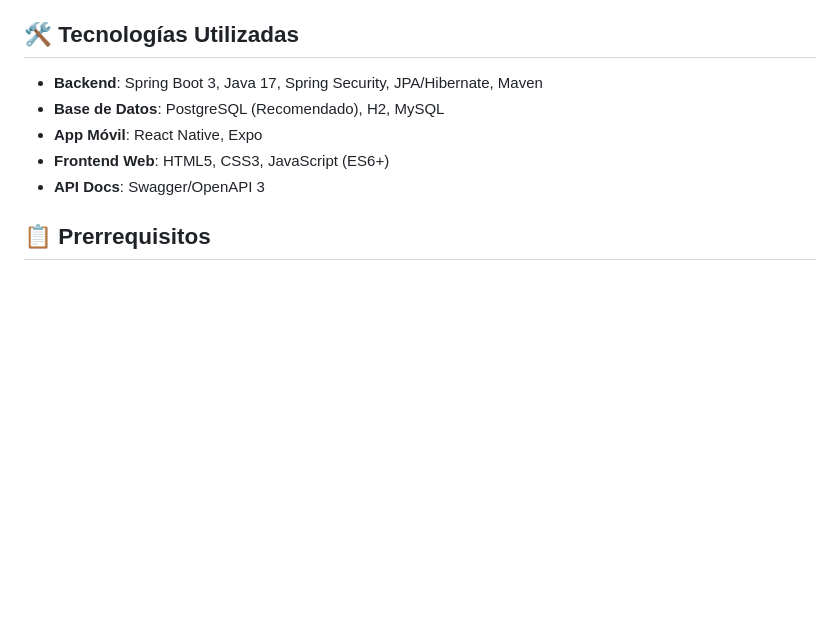
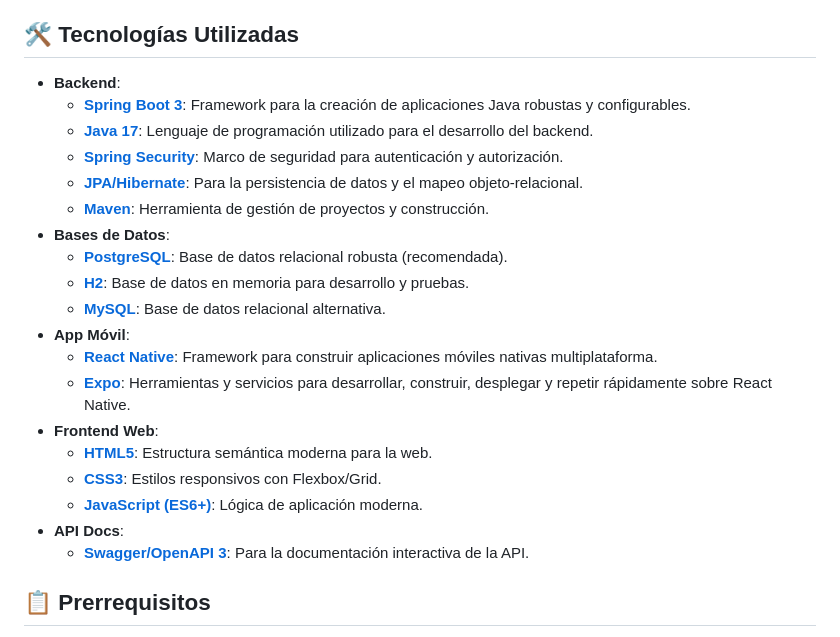
Before and after one commit to Andresbrt/homecare, a Markdown page: README.md, the part around the change. Rendered like a GitHub page; blank space fills up the shorter version.

Commit message:
docs: Mejorar la sección de tecnologías en README.md

```diff
--- a/README.md
+++ b/README.md
@@ -38,11 +38,25 @@ Estos colores se aplican tanto en la aplicación móvil como en la web para mant
 
 ## 🛠️ Tecnologías Utilizadas
 
-- **Backend**: Spring Boot 3, Java 17, Spring Security, JPA/Hibernate, Maven
-- **Base de Datos**: PostgreSQL (Recomendado), H2, MySQL
-- **App Móvil**: React Native, Expo
-- **Frontend Web**: HTML5, CSS3, JavaScript (ES6+)
-- **API Docs**: Swagger/OpenAPI 3
+- **Backend**:
+    - [**Spring Boot 3**](https://spring.io/projects/spring-boot): Framework para la creación de aplicaciones Java robustas y configurables.
+    - [**Java 17**](https://openjdk.java.net/projects/jdk/17/): Lenguaje de programación utilizado para el desarrollo del backend.
+    - [**Spring Security**](https://spring.io/projects/spring-security): Marco de seguridad para autenticación y autorización.
+    - [**JPA/Hibernate**](https://hibernate.org/orm/): Para la persistencia de datos y el mapeo objeto-relacional.
+    - [**Maven**](https://maven.apache.org/): Herramienta de gestión de proyectos y construcción.
+- **Bases de Datos**:
+    - [**PostgreSQL**](https://www.postgresql.org/): Base de datos relacional robusta (recomendada).
+    - [**H2**](https://www.h2database.com/html/main.html): Base de datos en memoria para desarrollo y pruebas.
+    - [**MySQL**](https://www.mysql.com/): Base de datos relacional alternativa.
+- **App Móvil**:
+    - [**React Native**](https://reactnative.dev/): Framework para construir aplicaciones móviles nativas multiplataforma.
+    - [**Expo**](https://expo.dev/): Herramientas y servicios para desarrollar, construir, desplegar y repetir rápidamente sobre React Native.
+- **Frontend Web**:
+    - [**HTML5**](https://developer.mozilla.org/es/docs/Web/HTML/HTML5): Estructura semántica moderna para la web.
+    - [**CSS3**](https://developer.mozilla.org/es/docs/Web/CSS): Estilos responsivos con Flexbox/Grid.
+    - [**JavaScript (ES6+)**](https://developer.mozilla.org/es/docs/Web/JavaScript): Lógica de aplicación moderna.
+- **API Docs**:
+    - [**Swagger/OpenAPI 3**](https://swagger.io/specification/): Para la documentación interactiva de la API.
 
 ## 📋 Prerrequisitos
 
```
